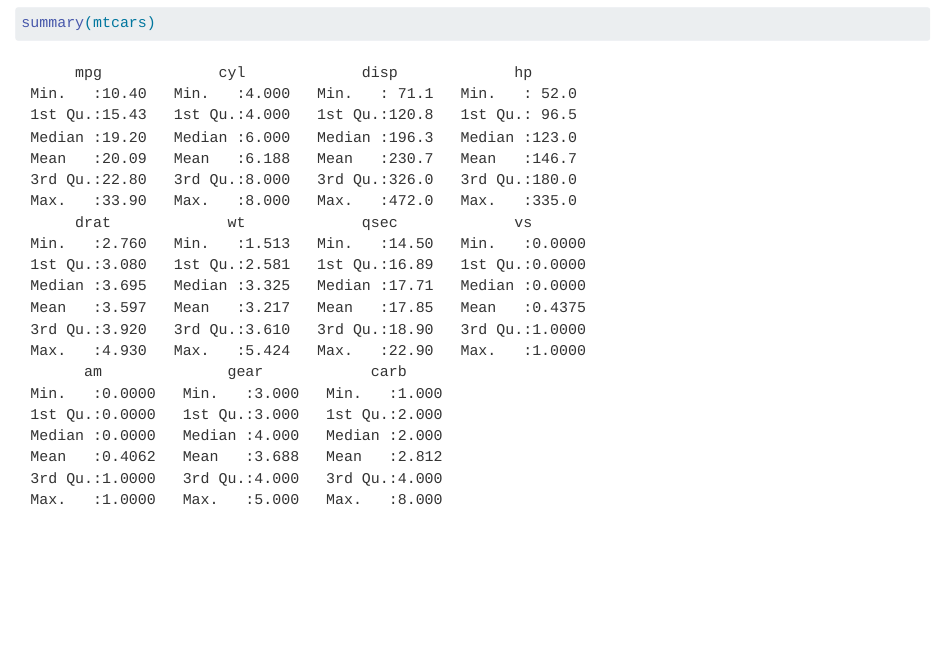
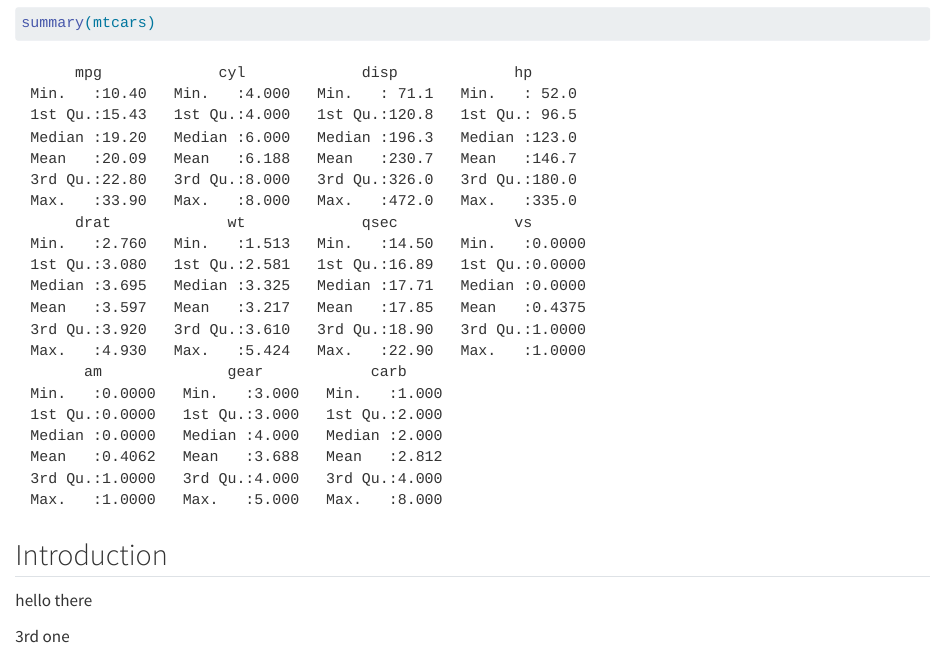
Before and after one commit to serl0001/git-ignore-cleanup, a Quarto document (notes.qmd): the page in a window 1100 px wide, from 80 px down. Rendered offline with R 4.5, knitr and Pandoc in place of Quarto, with nearby package versions.

Commit message:
Intro
3rd commit

````diff
--- a/notes.qmd
+++ b/notes.qmd
@@ -7,3 +7,9 @@ editor: visual
 ```{r}
 summary(mtcars)
 ```
+
+## Introduction
+
+hello there
+
+3rd one
````
